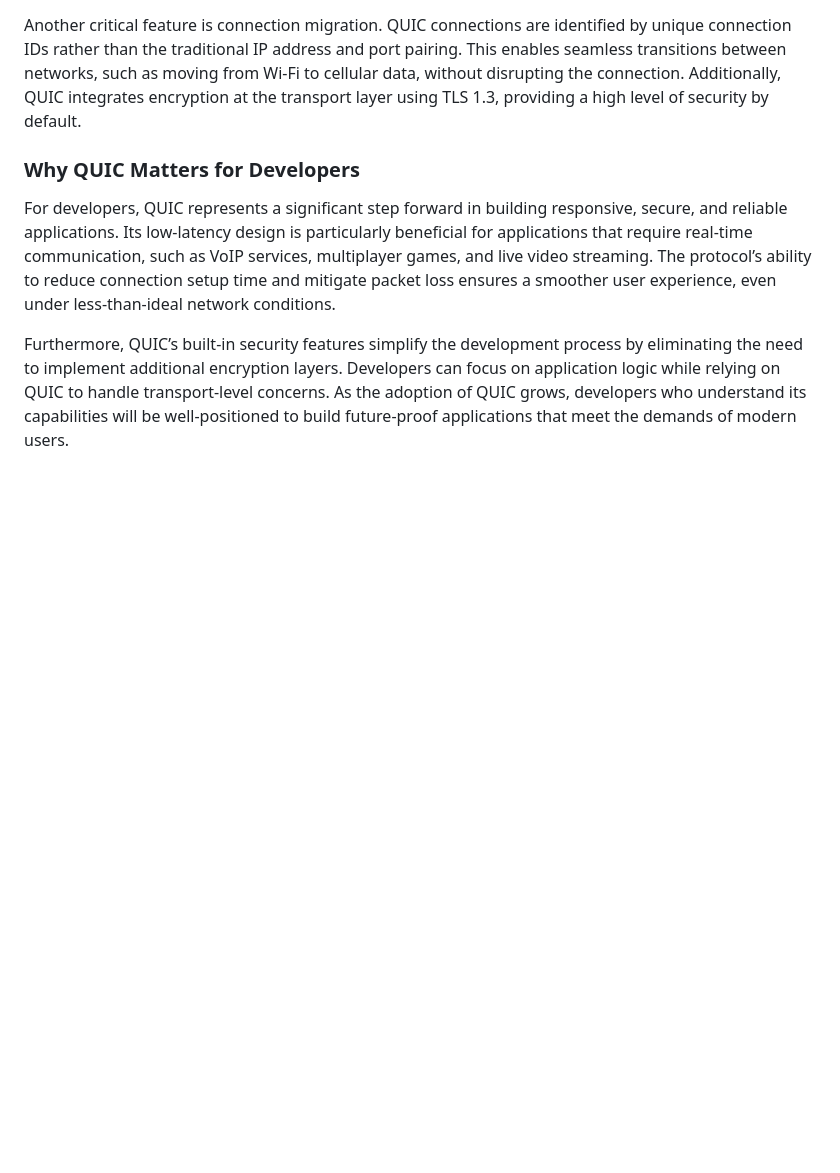
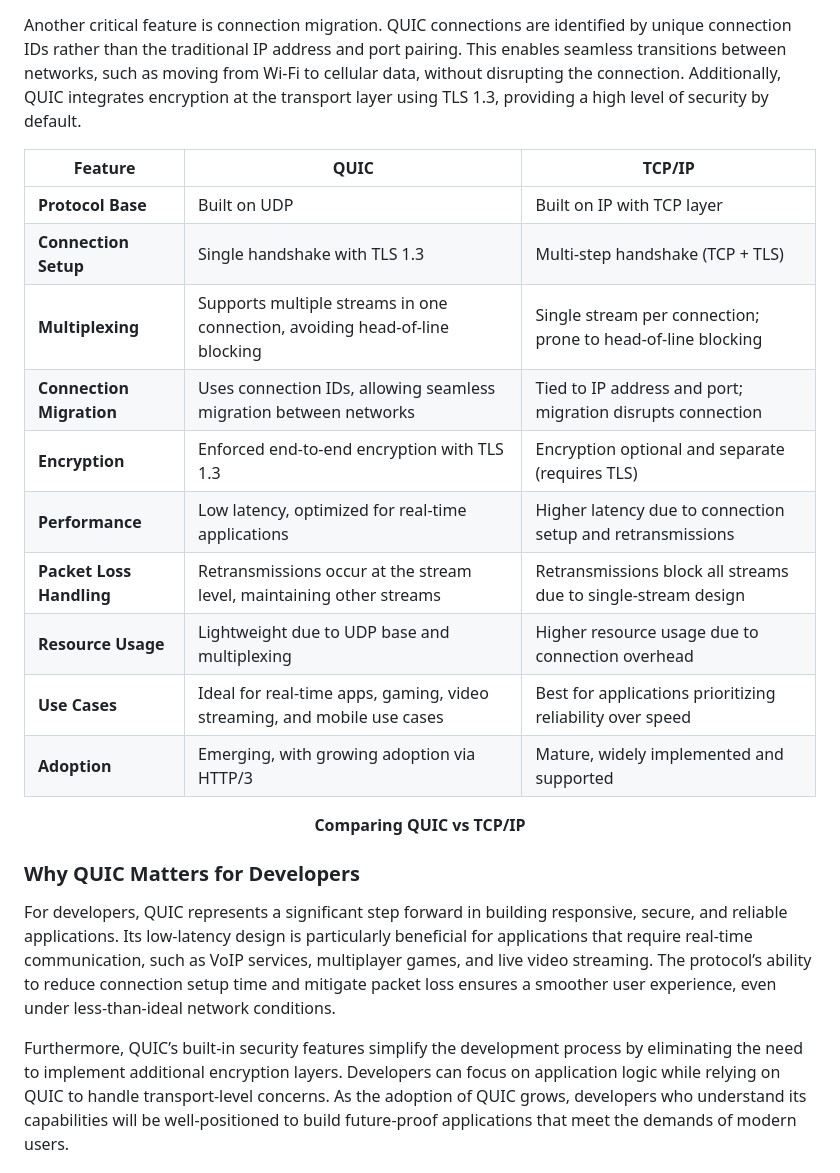
Before and after one commit to cwoodruff/book-network-programming-csharp, a Markdown page: Chapter17/chapter17.md, the part around the change. Drawn GitHub-style; blank space fills up the shorter version.

Commit message:
added a table comparing QUIC to TCP/IP

```diff
--- a/Chapter17/chapter17.md
+++ b/Chapter17/chapter17.md
@@ -29,6 +29,21 @@ QUIC also addresses the mobility of modern internet users. As devices move betwe
 QUIC introduces several groundbreaking features that set it apart from traditional protocols. One of its most notable capabilities is its use of multiplexing, which allows multiple streams of data to coexist within a single connection. This eliminates head-of-line blocking, a common issue in TCP where the delay of one packet can hold up an entire stream. By handling data streams independently, QUIC ensures smoother and faster transmission.
 
 Another critical feature is connection migration. QUIC connections are identified by unique connection IDs rather than the traditional IP address and port pairing. This enables seamless transitions between networks, such as moving from Wi-Fi to cellular data, without disrupting the connection. Additionally, QUIC integrates encryption at the transport layer using TLS 1.3, providing a high level of security by default.
+
+| Feature                  | QUIC                              | TCP/IP                            |
+|--------------------------|------------------------------------|------------------------------------|
+| **Protocol Base**        | Built on UDP                      | Built on IP with TCP layer         |
+| **Connection Setup**     | Single handshake with TLS 1.3     | Multi-step handshake (TCP + TLS)  |
+| **Multiplexing**         | Supports multiple streams in one connection, avoiding head-of-line blocking | Single stream per connection; prone to head-of-line blocking |
+| **Connection Migration** | Uses connection IDs, allowing seamless migration between networks | Tied to IP address and port; migration disrupts connection    |
+| **Encryption**           | Enforced end-to-end encryption with TLS 1.3 | Encryption optional and separate (requires TLS)              |
+| **Performance**          | Low latency, optimized for real-time applications | Higher latency due to connection setup and retransmissions   |
+| **Packet Loss Handling** | Retransmissions occur at the stream level, maintaining other streams | Retransmissions block all streams due to single-stream design |
+| **Resource Usage**       | Lightweight due to UDP base and multiplexing | Higher resource usage due to connection overhead             |
+| **Use Cases**            | Ideal for real-time apps, gaming, video streaming, and mobile use cases | Best for applications prioritizing reliability over speed    |
+| **Adoption**             | Emerging, with growing adoption via HTTP/3 | Mature, widely implemented and supported                    |
+
+<figcaption align = "center"><b>Comparing QUIC vs TCP/IP</b></figcaption>
 
 ### Why QUIC Matters for Developers
 
```
